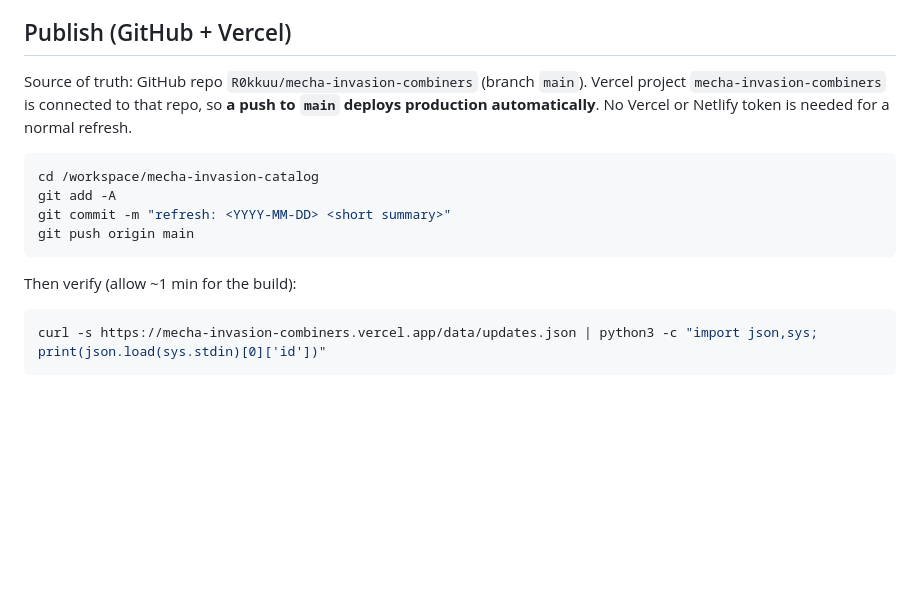
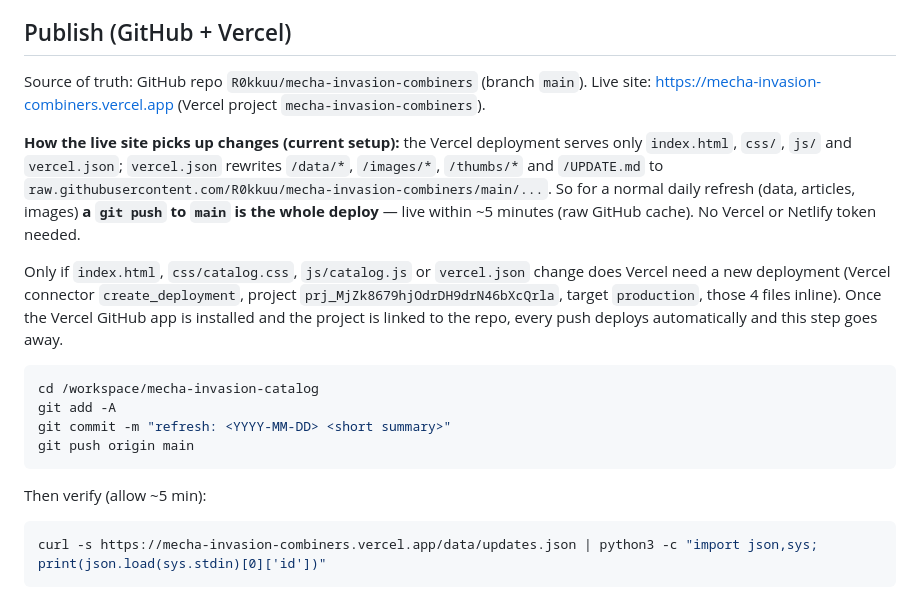
Before and after one commit to R0kkuu/mecha-invasion-combiners, a Markdown page: UPDATE.md, the part around the change. Drawn GitHub-style; blank space fills up the shorter version.

Commit message:
UPDATE.md: GitHub + Vercel publish steps

````diff
--- a/UPDATE.md
+++ b/UPDATE.md
@@ -80,7 +80,11 @@ python3 -c "import json,pathlib; p=pathlib.Path('data/updates.json'); d=json.loa
 
 ## Publish (GitHub + Vercel)
 
-Source of truth: GitHub repo `R0kkuu/mecha-invasion-combiners` (branch `main`). Vercel project `mecha-invasion-combiners` is connected to that repo, so **a push to `main` deploys production automatically**. No Vercel or Netlify token is needed for a normal refresh.
+Source of truth: GitHub repo `R0kkuu/mecha-invasion-combiners` (branch `main`). Live site: https://mecha-invasion-combiners.vercel.app (Vercel project `mecha-invasion-combiners`).
+
+**How the live site picks up changes (current setup):** the Vercel deployment serves only `index.html`, `css/`, `js/` and `vercel.json`; `vercel.json` rewrites `/data/*`, `/images/*`, `/thumbs/*` and `/UPDATE.md` to `raw.githubusercontent.com/R0kkuu/mecha-invasion-combiners/main/...`. So for a normal daily refresh (data, articles, images) **a `git push` to `main` is the whole deploy** — live within ~5 minutes (raw GitHub cache). No Vercel or Netlify token needed.
+
+Only if `index.html`, `css/catalog.css`, `js/catalog.js` or `vercel.json` change does Vercel need a new deployment (Vercel connector `create_deployment`, project `prj_MjZk8679hjOdrDH9drN46bXcQrla`, target `production`, those 4 files inline). Once the Vercel GitHub app is installed and the project is linked to the repo, every push deploys automatically and this step goes away.
 
 ```bash
 cd /workspace/mecha-invasion-catalog
@@ -89,7 +93,7 @@ git commit -m "refresh: <YYYY-MM-DD> <short summary>"
 git push origin main
 ```
 
-Then verify (allow ~1 min for the build):
+Then verify (allow ~5 min):
 
 ```bash
 curl -s https://mecha-invasion-combiners.vercel.app/data/updates.json | python3 -c "import json,sys; print(json.load(sys.stdin)[0]['id'])"
````
